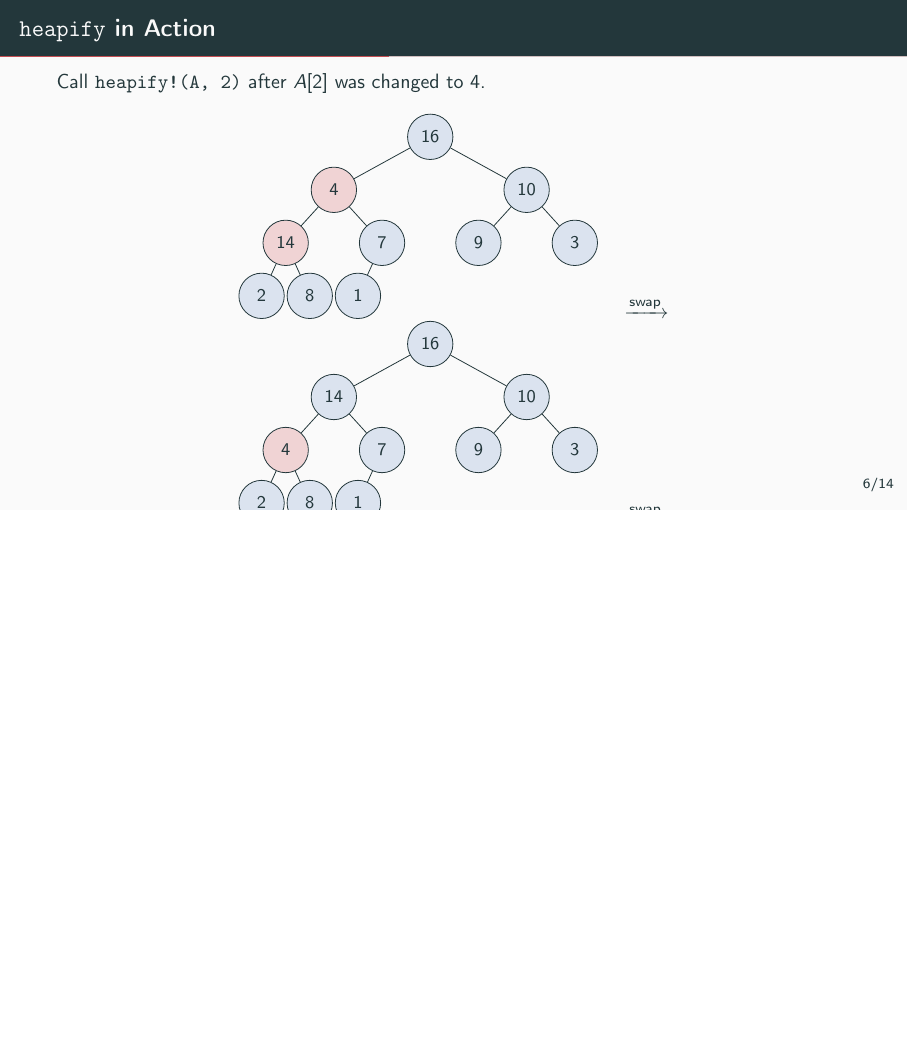
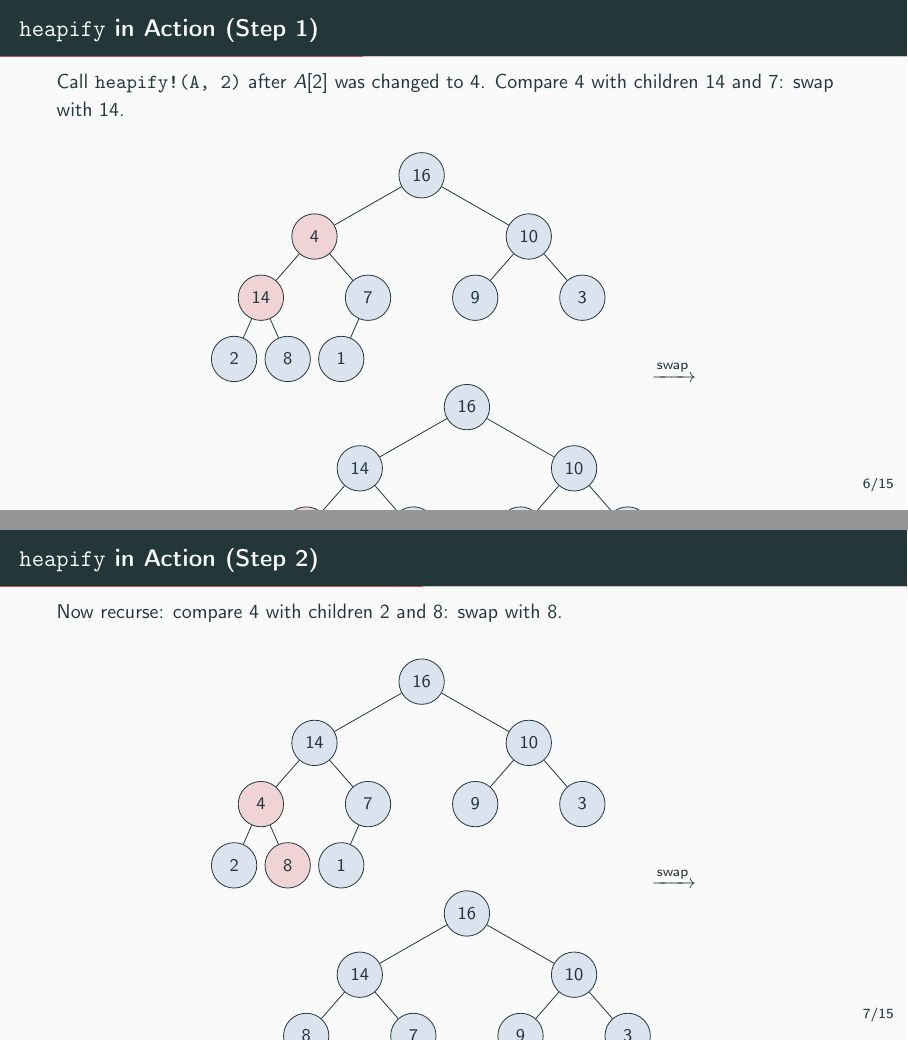
Before and after one commit to hoavu-cs/hoavu-cs.github.io, LaTeX slides (dsa/slides/heaps/heaps.tex): page 11 of 24 before the commit and pages 11 and 12 of 25 after it, the two joined at a grey line, the shorter picture padded with empty space. Compiled offline with pdfLaTeX.

Commit message:
Split heapify trace into two slides to fix overflow

```diff
--- a/dsa/slides/heaps/heaps.tex
+++ b/dsa/slides/heaps/heaps.tex
@@ -186,19 +186,21 @@ end
   each level $O(1)$ work $\Rightarrow$ $O(\log n)$.
 \end{frame}
 
-\begin{frame}{\texttt{heapify} in Action}
+\begin{frame}{\texttt{heapify} in Action (Step 1)}
   Call \texttt{heapify!(A, 2)} after $A[2]$ was changed to $4$.
+  Compare $4$ with children $14$ and $7$: swap with $14$.
 
+  \bigskip
   \begin{center}
-  \begin{tikzpicture}[scale=0.85,
-    level distance=1.1cm,
-    level 1/.style={sibling distance=4.0cm},
-    level 2/.style={sibling distance=2.0cm},
-    level 3/.style={sibling distance=1.0cm},
+  \begin{tikzpicture}[scale=0.9,
+    level distance=1.2cm,
+    level 1/.style={sibling distance=4.2cm},
+    level 2/.style={sibling distance=2.1cm},
+    level 3/.style={sibling distance=1.05cm},
     every node/.style={hnode}]
     \node {16}
-      child { node[hswap] (bad) {4}
-        child { node[hswap] (l2) {14}
+      child { node[hswap] {4}
+        child { node[hswap] {14}
           child { node {2} }
           child { node {8} }
         }
@@ -212,12 +214,12 @@ end
         child { node {3} }
       };
   \end{tikzpicture}
-  \hspace{1em}$\xrightarrow{\text{swap}}$\hspace{1em}
-  \begin{tikzpicture}[scale=0.85,
-    level distance=1.1cm,
-    level 1/.style={sibling distance=4.0cm},
-    level 2/.style={sibling distance=2.0cm},
-    level 3/.style={sibling distance=1.0cm},
+  \hspace{2em}$\xrightarrow{\text{swap}}$\hspace{2em}
+  \begin{tikzpicture}[scale=0.9,
+    level distance=1.2cm,
+    level 1/.style={sibling distance=4.2cm},
+    level 2/.style={sibling distance=2.1cm},
+    level 3/.style={sibling distance=1.05cm},
     every node/.style={hnode}]
     \node {16}
       child { node {14}
@@ -235,12 +237,42 @@ end
         child { node {3} }
       };
   \end{tikzpicture}
-  \hspace{1em}$\xrightarrow{\text{swap}}$\hspace{1em}
-  \begin{tikzpicture}[scale=0.85,
-    level distance=1.1cm,
-    level 1/.style={sibling distance=4.0cm},
-    level 2/.style={sibling distance=2.0cm},
-    level 3/.style={sibling distance=1.0cm},
+  \end{center}
+\end{frame}
+
+\begin{frame}{\texttt{heapify} in Action (Step 2)}
+  Now recurse: compare $4$ with children $2$ and $8$: swap with $8$.
+
+  \bigskip
+  \begin{center}
+  \begin{tikzpicture}[scale=0.9,
+    level distance=1.2cm,
+    level 1/.style={sibling distance=4.2cm},
+    level 2/.style={sibling distance=2.1cm},
+    level 3/.style={sibling distance=1.05cm},
+    every node/.style={hnode}]
+    \node {16}
+      child { node {14}
+        child { node[hswap] {4}
+          child { node {2} }
+          child { node[hswap] {8} }
+        }
+        child { node {7}
+          child { node {1} }
+          child[missing] {}
+        }
+      }
+      child { node {10}
+        child { node {9} }
+        child { node {3} }
+      };
+  \end{tikzpicture}
+  \hspace{2em}$\xrightarrow{\text{swap}}$\hspace{2em}
+  \begin{tikzpicture}[scale=0.9,
+    level distance=1.2cm,
+    level 1/.style={sibling distance=4.2cm},
+    level 2/.style={sibling distance=2.1cm},
+    level 3/.style={sibling distance=1.05cm},
     every node/.style={hnode}]
     \node {16}
       child { node {14}
@@ -258,6 +290,11 @@ end
         child { node {3} }
       };
   \end{tikzpicture}
+  \end{center}
+
+  \bigskip
+  \begin{center}
+    $4$ has no children to violate the heap property. Done.
   \end{center}
 \end{frame}
 
```
